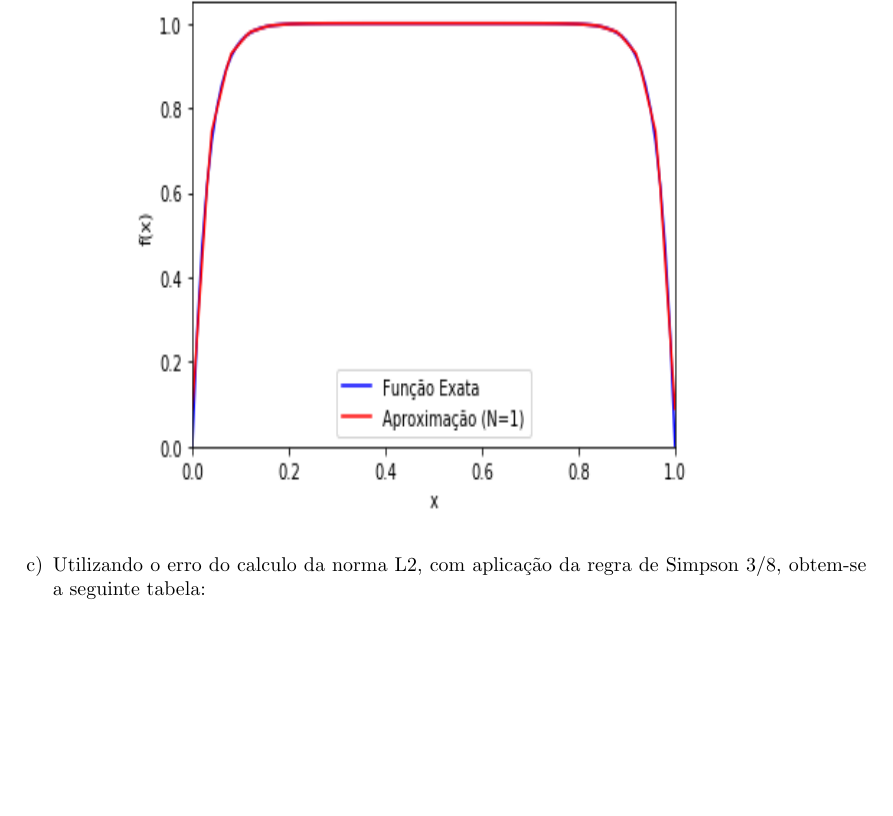
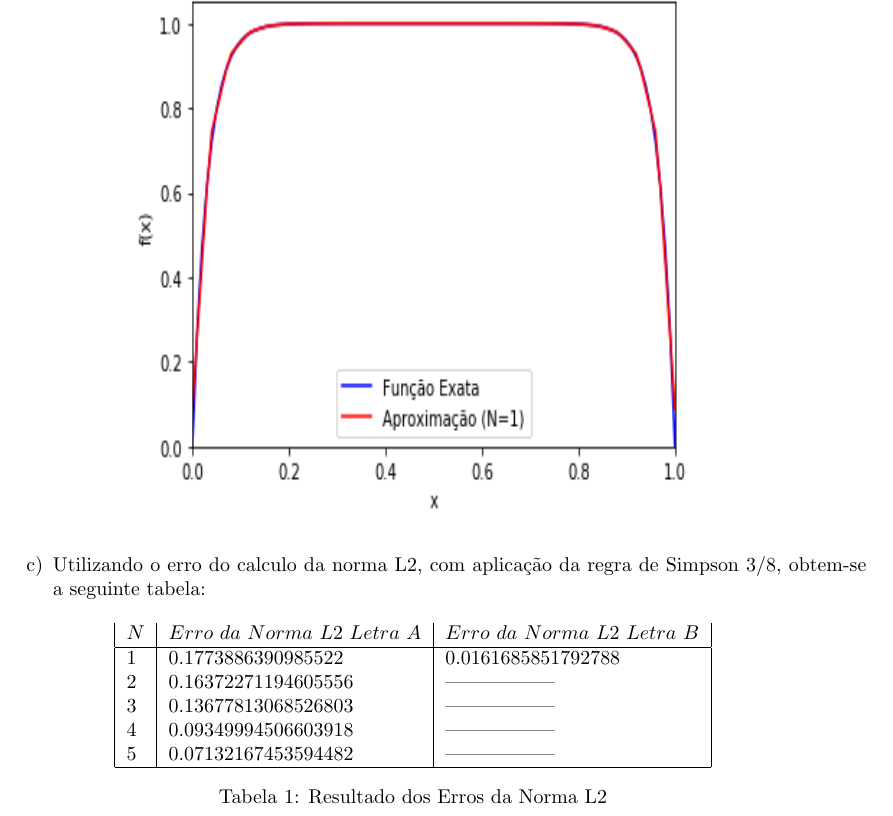
Before and after one commit to thiago9864/calculo_numerico, a LaTeX document (LaTeX/Lista6/Lista6 - modelo.tex): part of page 3 of 3, cut so that both start at the same text, the shorter picture padded with empty space. Compiled offline with pdfLaTeX.

Commit message:
LaTeX atualizado

```diff
--- a/LaTeX/Lista6/Lista6 - modelo.tex
+++ b/LaTeX/Lista6/Lista6 - modelo.tex
@@ -97,6 +97,21 @@ onde $u_h(x)$ é a curva ajustada por mínimos quadrados e $K$ é o número de p
 
 \item[c)] Utilizando o erro do calculo da norma L2, com aplicação da regra de Simpson 3/8, obtem-se a seguinte tabela:
 
+\begin{table}[h]
+\centering
+  \begin{tabular}{|l|l|l|ll}
+   $N$ & $Erro$ $da$ $Norma$ $L2$ $Letra$ $A$ & $Erro$ $da$ $Norma$ $L2$ $Letra$ $B$ \\
+    \hline
+    1 &   0.1773886390985522 & 0.0161685851792788 \\
+    2 &   0.16372271194605556 & ----------------- \\
+    3 &   0.13677813068526803 & ----------------- \\
+    4 &   0.09349994506603918 & ----------------- \\
+    5 &   0.07132167453594482 & ----------------- \\
+    \hline
+  \end{tabular}
+  \caption{Resultado dos Erros da Norma L2}
+\end{table}
+
 \end{itemize}
 
 \end{itemize}
```
